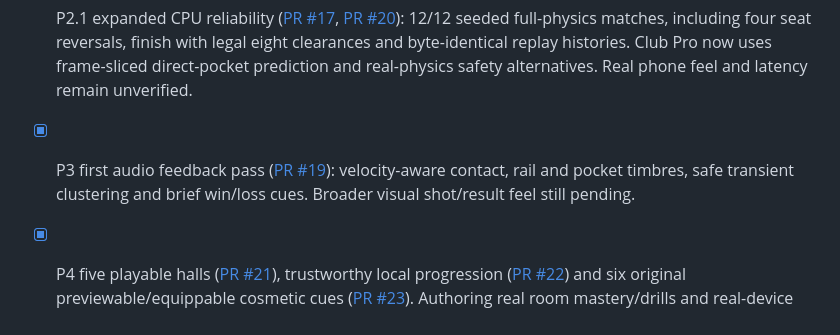
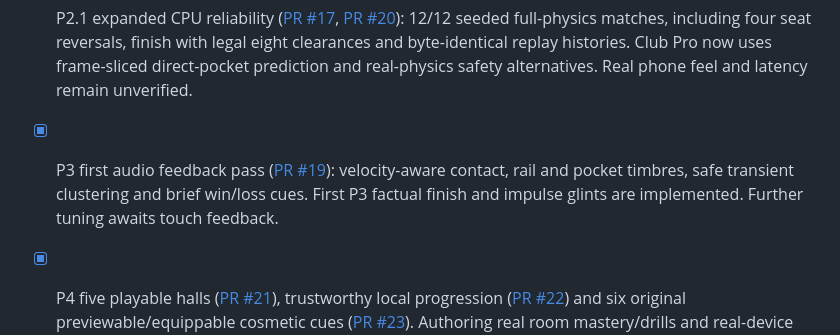
Before and after one commit to builtbysai/Ghost-Ball, a Markdown page: docs/ROADMAP.md, the part around the change. Drawn GitHub-style.

Commit message:
P3: Track genuine decisive-shot presentation

```diff
--- a/docs/ROADMAP.md
+++ b/docs/ROADMAP.md
@@ -13,7 +13,7 @@
 - [x] Research: reviewed six successful pool-game designs, fair skill-earned cosmetic cues and distinctive venues. Five rooms and the first genuine Cue Locker now exist; authored mastery and private multiplayer remain future work.
 - [x] P2.1 expanded CPU reliability ([PR #17](https://github.com/builtbysai/Ghost-Ball/pull/17), [PR #20](https://github.com/builtbysai/Ghost-Ball/pull/20)): 12/12 seeded full-physics matches, including four seat reversals, finish with legal eight clearances and byte-identical replay histories. Club Pro now uses frame-sliced direct-pocket prediction and real-physics safety alternatives. Real phone feel and latency remain unverified.
 
-- [x] P3 first audio feedback pass ([PR #19](https://github.com/builtbysai/Ghost-Ball/pull/19)): velocity-aware contact, rail and pocket timbres, safe transient clustering and brief win/loss cues. Broader visual shot/result feel still pending.
+- [x] P3 first audio feedback pass ([PR #19](https://github.com/builtbysai/Ghost-Ball/pull/19)): velocity-aware contact, rail and pocket timbres, safe transient clustering and brief win/loss cues. First P3 factual finish and impulse glints are implemented. Further tuning awaits touch feedback.
 - [x] P4 five playable halls ([PR #21](https://github.com/builtbysai/Ghost-Ball/pull/21)), trustworthy local progression ([PR #22](https://github.com/builtbysai/Ghost-Ball/pull/22)) and six original previewable/equippable cosmetic cues ([PR #23](https://github.com/builtbysai/Ghost-Ball/pull/23)). Authoring real room mastery/drills and real-device certification remain.
 
 **Currently playable:** only overhead **2D** gameplay. The live lobby has a decorative perspective rendering. Do not revive discarded experimental elevated/3D views or make their settings clickable before new working implementations exist.
```
